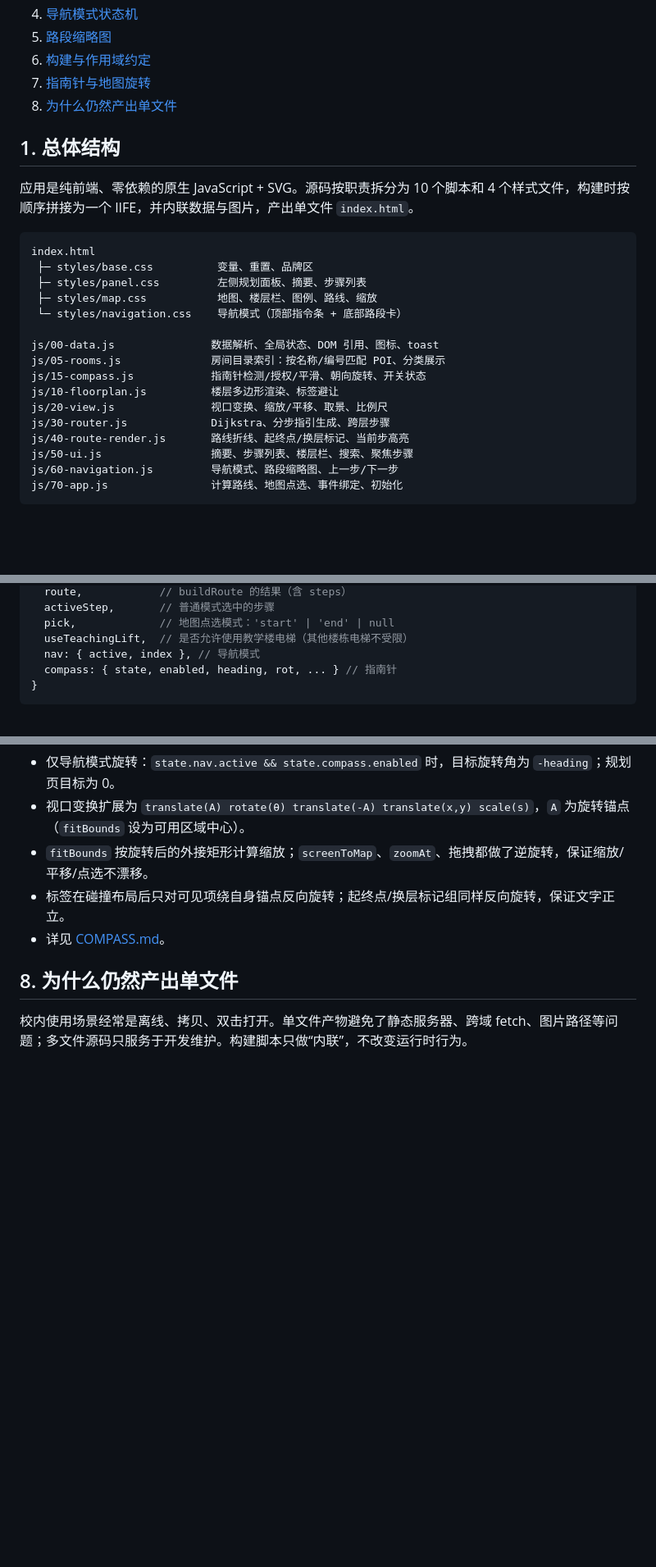
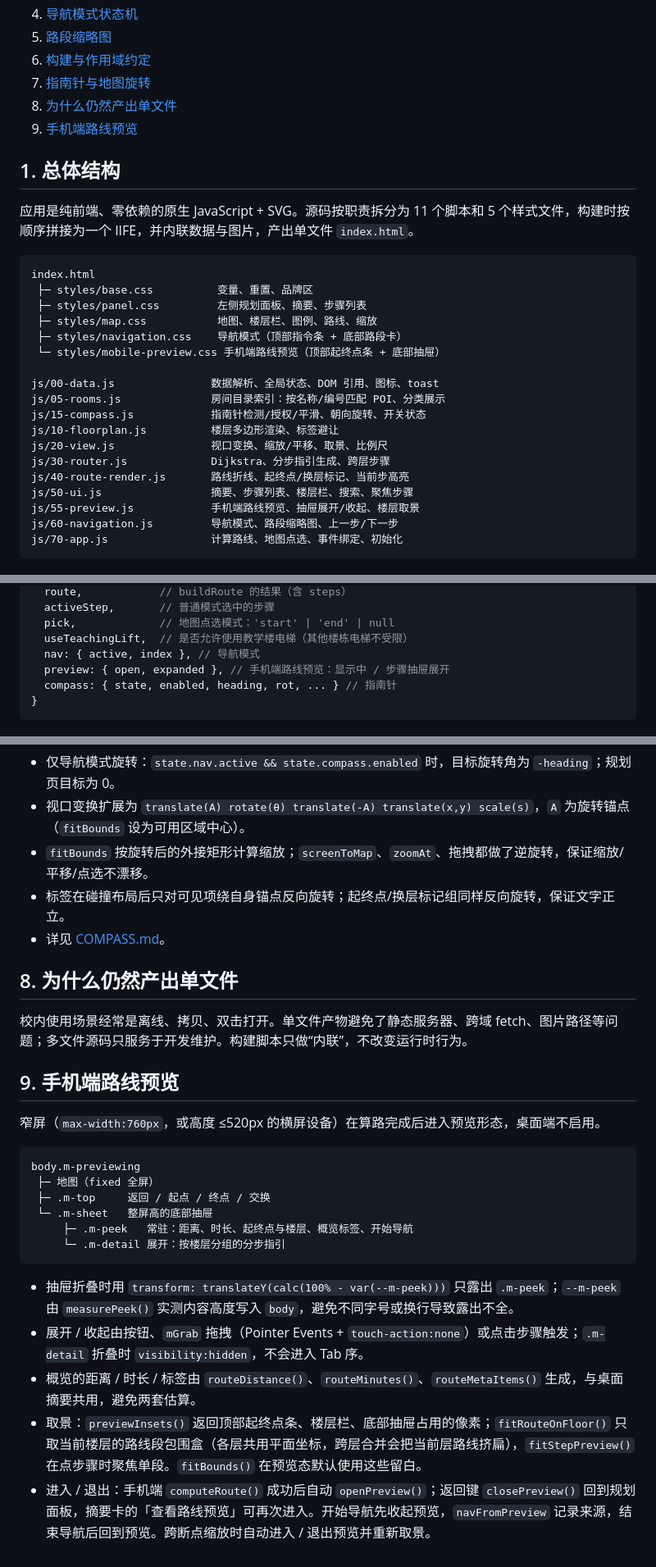
Before and after one commit to Anat0le7204/SMS_Navigator, a Markdown page: docs/ARCHITECTURE.md, 3 parts joined by grey strips. Shown at 82% size. Drawn GitHub-style; blank space fills up the shorter version.

````diff
--- a/docs/ARCHITECTURE.md
+++ b/docs/ARCHITECTURE.md
@@ -12,17 +12,19 @@
 6. [构建与作用域约定](#6-构建与作用域约定)
 7. [指南针与地图旋转](#7-指南针与地图旋转)
 8. [为什么仍然产出单文件](#8-为什么仍然产出单文件)
+9. [手机端路线预览](#9-手机端路线预览)
 
 ## 1. 总体结构
 
-应用是纯前端、零依赖的原生 JavaScript + SVG。源码按职责拆分为 10 个脚本和 4 个样式文件，构建时按顺序拼接为一个 IIFE，并内联数据与图片，产出单文件 `index.html`。
+应用是纯前端、零依赖的原生 JavaScript + SVG。源码按职责拆分为 11 个脚本和 5 个样式文件，构建时按顺序拼接为一个 IIFE，并内联数据与图片，产出单文件 `index.html`。
 
 ```
 index.html
  ├─ styles/base.css          变量、重置、品牌区
  ├─ styles/panel.css         左侧规划面板、摘要、步骤列表
  ├─ styles/map.css           地图、楼层栏、图例、路线、缩放
- └─ styles/navigation.css    导航模式（顶部指令条 + 底部路段卡）
+ ├─ styles/navigation.css    导航模式（顶部指令条 + 底部路段卡）
+ └─ styles/mobile-preview.css 手机端路线预览（顶部起终点条 + 底部抽屉）
 
 js/00-data.js               数据解析、全局状态、DOM 引用、图标、toast
 js/05-rooms.js              房间目录索引：按名称/编号匹配 POI、分类展示
@@ -32,6 +34,7 @@ js/20-view.js               视口变换、缩放/平移、取景、比例尺
 js/30-router.js             Dijkstra、分步指引生成、跨层步骤
 js/40-route-render.js       路线折线、起终点/换层标记、当前步高亮
 js/50-ui.js                 摘要、步骤列表、楼层栏、搜索、聚焦步骤
+js/55-preview.js            手机端路线预览、抽屉展开/收起、楼层取景
 js/60-navigation.js         导航模式、路段缩略图、上一步/下一步
 js/70-app.js                计算路线、地图点选、事件绑定、初始化
 ```
@@ -66,6 +70,7 @@ data/map-data.json
   pick,             // 地图点选模式：'start' | 'end' | null
   useTeachingLift,  // 是否允许使用教学楼电梯（其他楼栋电梯不受限）
   nav: { active, index }, // 导航模式
+  preview: { open, expanded }, // 手机端路线预览：显示中 / 步骤抽屉展开
   compass: { state, enabled, heading, rot, ... } // 指南针
 }
 ```
@@ -130,3 +135,22 @@ planning ──[开始导航]──▶ navigating ──[上一步/下一步]─
 ## 8. 为什么仍然产出单文件
 
 校内使用场景经常是离线、拷贝、双击打开。单文件产物避免了静态服务器、跨域 fetch、图片路径等问题；多文件源码只服务于开发维护。构建脚本只做“内联”，不改变运行时行为。
+
+## 9. 手机端路线预览
+
+窄屏（`max-width:760px`，或高度 ≤520px 的横屏设备）在算路完成后进入预览形态，桌面端不启用。
+
+```
+body.m-previewing
+ ├─ 地图（fixed 全屏）
+ ├─ .m-top     返回 / 起点 / 终点 / 交换
+ └─ .m-sheet   整屏高的底部抽屉
+     ├─ .m-peek   常驻：距离、时长、起终点与楼层、概览标签、开始导航
+     └─ .m-detail 展开：按楼层分组的分步指引
+```
+
+- 抽屉折叠时用 `transform: translateY(calc(100% - var(--m-peek)))` 只露出 `.m-peek`；`--m-peek` 由 `measurePeek()` 实测内容高度写入 `body`，避免不同字号或换行导致露出不全。
+- 展开 / 收起由按钮、`mGrab` 拖拽（Pointer Events + `touch-action:none`）或点击步骤触发；`.m-detail` 折叠时 `visibility:hidden`，不会进入 Tab 序。
+- 概览的距离 / 时长 / 标签由 `routeDistance()`、`routeMinutes()`、`routeMetaItems()` 生成，与桌面摘要共用，避免两套估算。
+- 取景：`previewInsets()` 返回顶部起终点条、楼层栏、底部抽屉占用的像素；`fitRouteOnFloor()` 只取当前楼层的路线段包围盒（各层共用平面坐标，跨层合并会把当前层路线挤扁），`fitStepPreview()` 在点步骤时聚焦单段。`fitBounds()` 在预览态默认使用这些留白。
+- 进入 / 退出：手机端 `computeRoute()` 成功后自动 `openPreview()`；返回键 `closePreview()` 回到规划面板，摘要卡的「查看路线预览」可再次进入。开始导航先收起预览，`navFromPreview` 记录来源，结束导航后回到预览。跨断点缩放时自动进入 / 退出预览并重新取景。
````
Also changed, not shown: other parts of docs/ARCHITECTURE.md (+1 -0 lines), README.md (+7 -6 lines), docs/CHANGELOG.md (+13 -0 lines), docs/images/screenshot-mobile.png, 10 other files.
